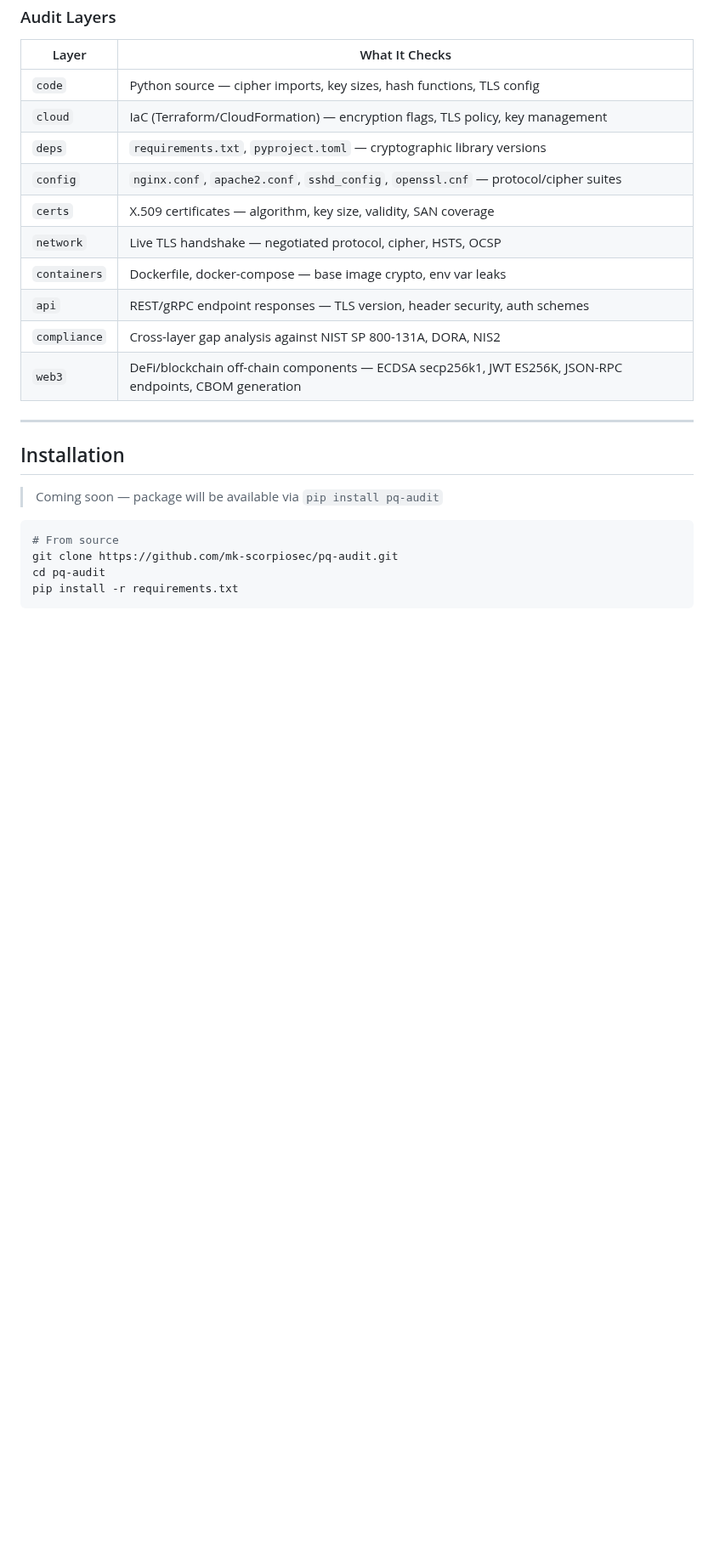
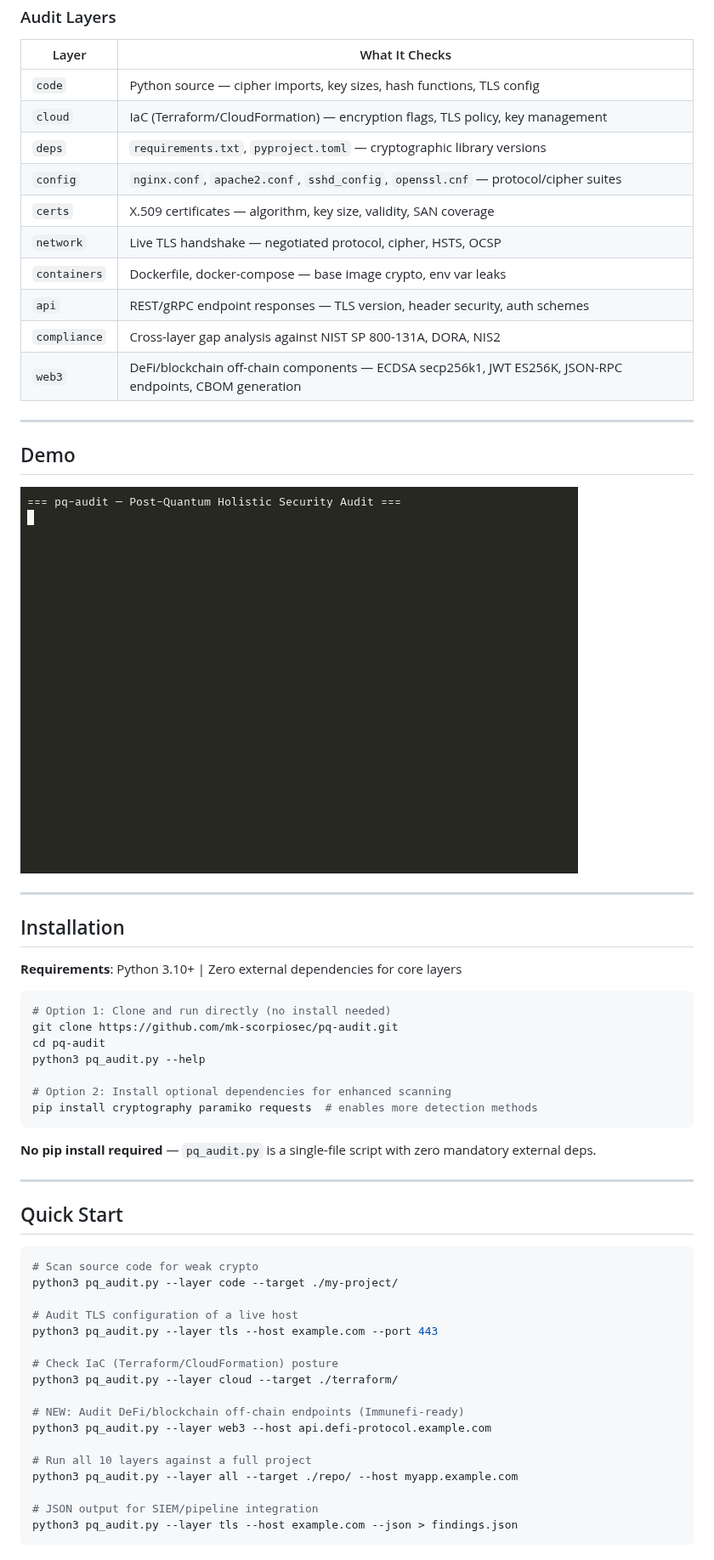
Before and after one commit to MK-ScorpioSec/pq-audit, a Markdown page: README.md, the part around one of its changes. Shown at 85% size. Rendered like a GitHub page; pictures changed too: assets/demo.gif (added); blank space fills up the shorter version.

````diff
--- a/README.md
+++ b/README.md
@@ -39,12 +39,49 @@ A multi-layer security audit framework that evaluates cryptographic posture, inf
 
 ---
 
+## Demo
+
+![pq-audit demo](assets/demo.gif)
+
+---
+
 ## Installation
 
-> Coming soon — package will be available via `pip install pq-audit`
+**Requirements**: Python 3.10+ | Zero external dependencies for core layers
 
 ```bash
-# From source
+# Option 1: Clone and run directly (no install needed)
 git clone https://github.com/mk-scorpiosec/pq-audit.git
 cd pq-audit
-pip install -r requirements.txt
+python3 pq_audit.py --help
+
+# Option 2: Install optional dependencies for enhanced scanning
+pip install cryptography paramiko requests  # enables more detection methods
+```
+
+**No pip install required** — `pq_audit.py` is a single-file script with zero mandatory external deps.
+
+---
+
+## Quick Start
+
+```bash
+# Scan source code for weak crypto
+python3 pq_audit.py --layer code --target ./my-project/
+
+# Audit TLS configuration of a live host
+python3 pq_audit.py --layer tls --host example.com --port 443
+
+# Check IaC (Terraform/CloudFormation) posture
+python3 pq_audit.py --layer cloud --target ./terraform/
+
+# NEW: Audit DeFi/blockchain off-chain endpoints (Immunefi-ready)
+python3 pq_audit.py --layer web3 --host api.defi-protocol.example.com
+
+# Run all 10 layers against a full project
+python3 pq_audit.py --layer all --target ./repo/ --host myapp.example.com
+
+# JSON output for SIEM/pipeline integration
+python3 pq_audit.py --layer tls --host example.com --json > findings.json
+```
+
````
Also changed, not shown: other parts of README.md (+41 -3 lines), 4 other files.
